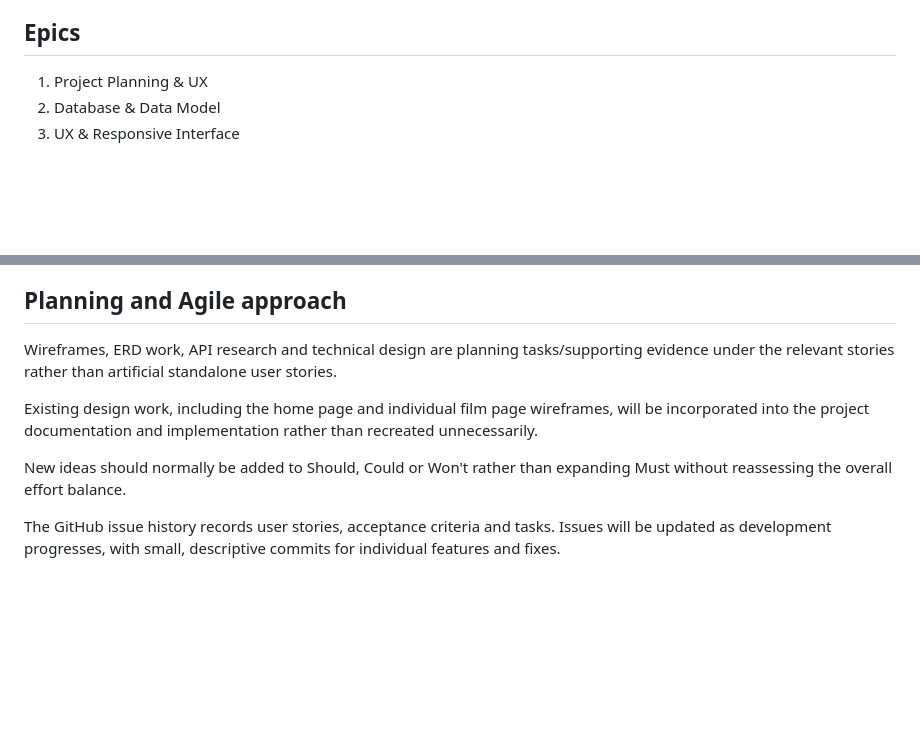
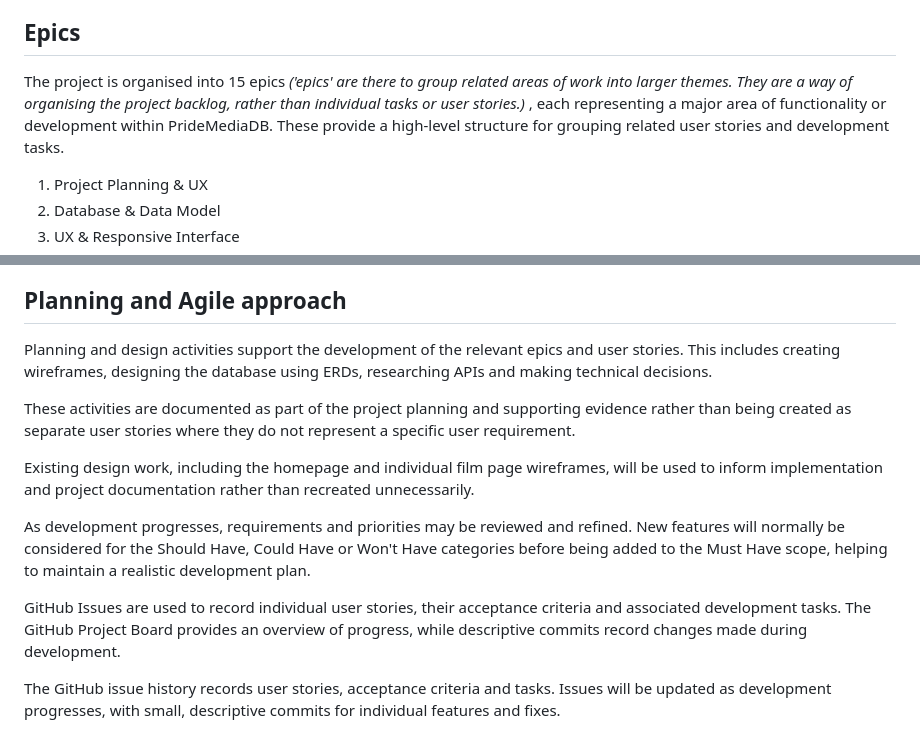
Before and after one commit to David-CB-UK/PrideMediaDB, a Markdown page: docs/PROJECT-BACKLOG.md, 2 parts joined by grey strips. Drawn GitHub-style; blank space fills up the shorter version.

Commit message:
Update project backlog with epics and planning details
Clarified the organization of epics and planning activities in the project backlog.

```diff
--- a/docs/PROJECT-BACKLOG.md
+++ b/docs/PROJECT-BACKLOG.md
@@ -79,6 +79,8 @@ These ideas have been considered but are deliberately outside the current assess
 
 ## Epics
 
+The project is organised into 15 epics _('epics' are there to group related areas of work into larger themes. They are a way of organising the project backlog, rather than individual tasks or user stories.)_ , each representing a major area of functionality or development within PrideMediaDB. These provide a high-level structure for grouping related user stories and development tasks.
+
 1. Project Planning & UX
 2. Database & Data Model
 3. UX & Responsive Interface
@@ -97,10 +99,14 @@ These ideas have been considered but are deliberately outside the current assess
 
 ## Planning and Agile approach
 
-Wireframes, ERD work, API research and technical design are planning tasks/supporting evidence under the relevant stories rather than artificial standalone user stories.
+Planning and design activities support the development of the relevant epics and user stories. This includes creating wireframes, designing the database using ERDs, researching APIs and making technical decisions.
 
-Existing design work, including the home page and individual film page wireframes, will be incorporated into the project documentation and implementation rather than recreated unnecessarily.
+These activities are documented as part of the project planning and supporting evidence rather than being created as separate user stories where they do not represent a specific user requirement.
 
-New ideas should normally be added to Should, Could or Won't rather than expanding Must without reassessing the overall effort balance.
+Existing design work, including the homepage and individual film page wireframes, will be used to inform implementation and project documentation rather than recreated unnecessarily.
+
+As development progresses, requirements and priorities may be reviewed and refined. New features will normally be considered for the Should Have, Could Have or Won't Have categories before being added to the Must Have scope, helping to maintain a realistic development plan.
+
+GitHub Issues are used to record individual user stories, their acceptance criteria and associated development tasks. The GitHub Project Board provides an overview of progress, while descriptive commits record changes made during development.
 
 The GitHub issue history records user stories, acceptance criteria and tasks. Issues will be updated as development progresses, with small, descriptive commits for individual features and fixes.
```
